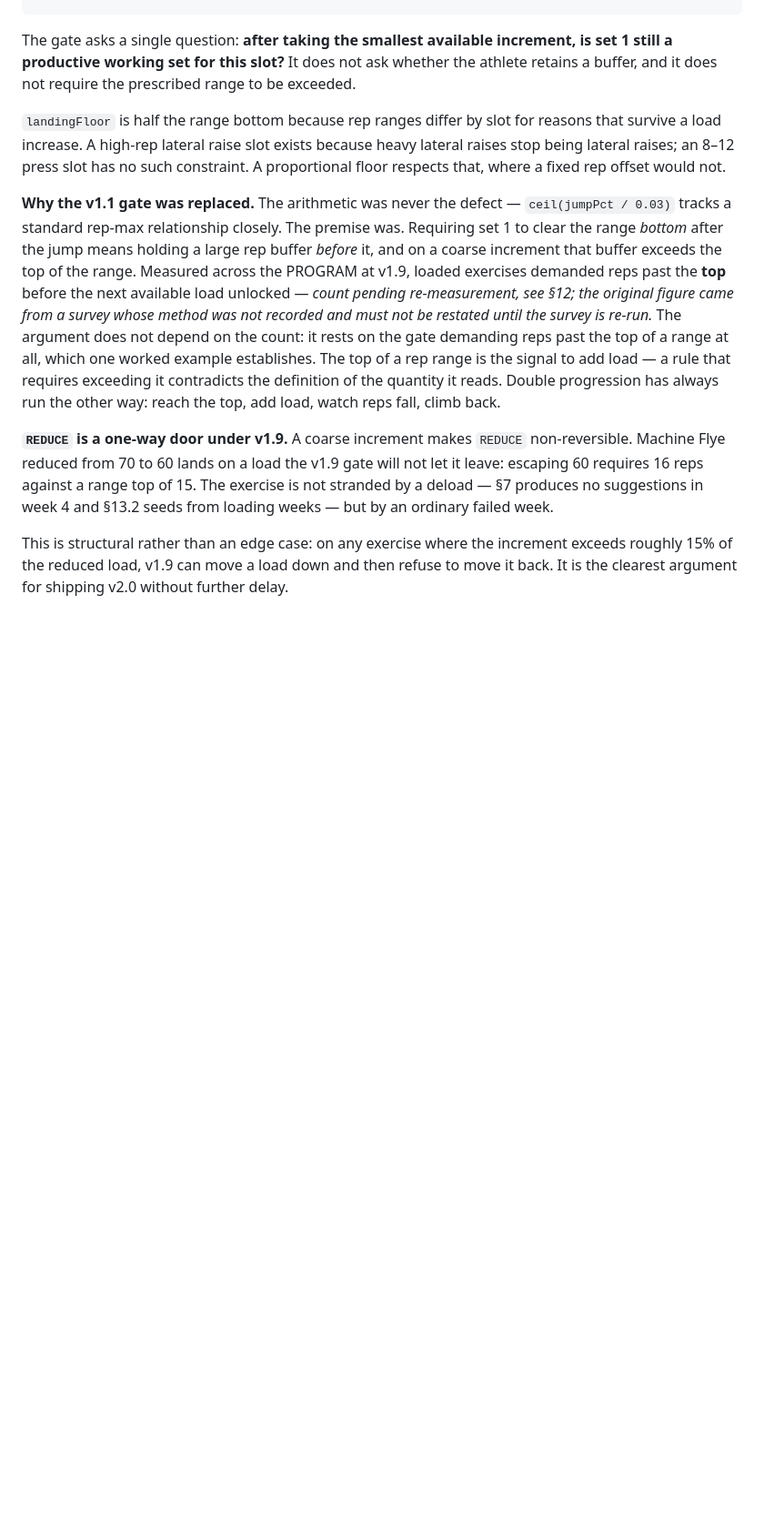
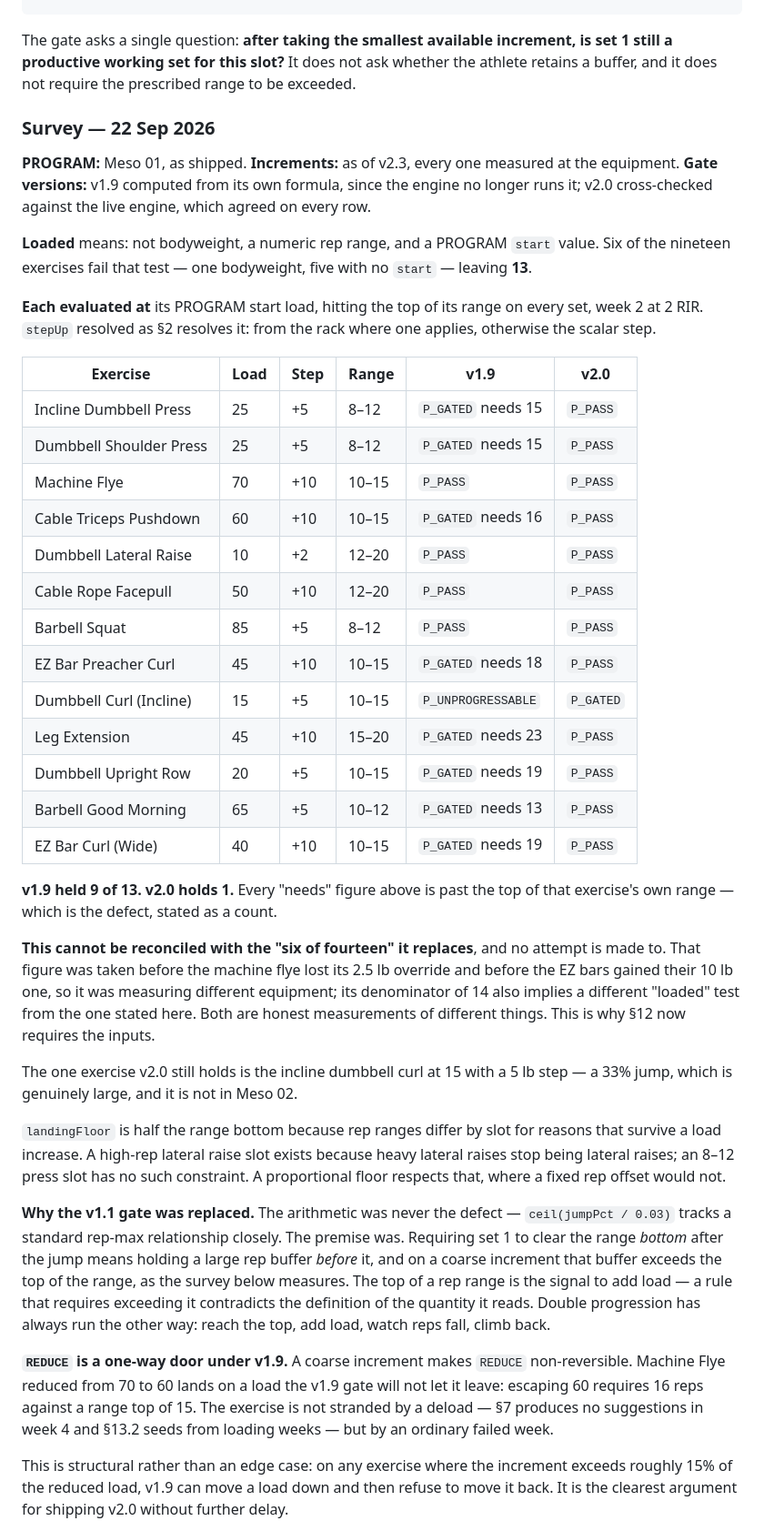
Before and after one commit to mr-alopez/meso-tracker, a Markdown page: load-progression-spec.md, the part around one of its changes. Shown at 91% size. Drawn GitHub-style; blank space fills up the shorter version.

```diff
--- a/load-progression-spec.md
+++ b/load-progression-spec.md
@@ -347,6 +373,47 @@ The gate asks a single question: **after taking the smallest available increment
 still a productive working set for this slot?** It does not ask whether the athlete retains a
 buffer, and it does not require the prescribed range to be exceeded.
 
+### Survey — 22 Sep 2026
+
+**PROGRAM:** Meso 01, as shipped. **Increments:** as of v2.3, every one measured at the
+equipment. **Gate versions:** v1.9 computed from its own formula, since the engine no longer
+runs it; v2.0 cross-checked against the live engine, which agreed on every row.
+
+**Loaded** means: not bodyweight, a numeric rep range, and a PROGRAM `start` value. Six of the
+nineteen exercises fail that test — one bodyweight, five with no `start` — leaving **13**.
+
+**Each evaluated at** its PROGRAM start load, hitting the top of its range on every set, week 2
+at 2 RIR. `stepUp` resolved as §2 resolves it: from the rack where one applies, otherwise the
+scalar step.
+
+| Exercise | Load | Step | Range | v1.9 | v2.0 |
+|---|---|---|---|---|---|
+| Incline Dumbbell Press | 25 | +5 | 8–12 | `P_GATED` needs 15 | `P_PASS` |
+| Dumbbell Shoulder Press | 25 | +5 | 8–12 | `P_GATED` needs 15 | `P_PASS` |
+| Machine Flye | 70 | +10 | 10–15 | `P_PASS` | `P_PASS` |
+| Cable Triceps Pushdown | 60 | +10 | 10–15 | `P_GATED` needs 16 | `P_PASS` |
+| Dumbbell Lateral Raise | 10 | +2 | 12–20 | `P_PASS` | `P_PASS` |
+| Cable Rope Facepull | 50 | +10 | 12–20 | `P_PASS` | `P_PASS` |
+| Barbell Squat | 85 | +5 | 8–12 | `P_PASS` | `P_PASS` |
+| EZ Bar Preacher Curl | 45 | +10 | 10–15 | `P_GATED` needs 18 | `P_PASS` |
+| Dumbbell Curl (Incline) | 15 | +5 | 10–15 | `P_UNPROGRESSABLE` | `P_GATED` |
+| Leg Extension | 45 | +10 | 15–20 | `P_GATED` needs 23 | `P_PASS` |
+| Dumbbell Upright Row | 20 | +5 | 10–15 | `P_GATED` needs 19 | `P_PASS` |
+| Barbell Good Morning | 65 | +5 | 10–12 | `P_GATED` needs 13 | `P_PASS` |
+| EZ Bar Curl (Wide) | 40 | +10 | 10–15 | `P_GATED` needs 19 | `P_PASS` |
+
+**v1.9 held 9 of 13. v2.0 holds 1.** Every "needs" figure above is past the top of that
+exercise's own range — which is the defect, stated as a count.
+
+**This cannot be reconciled with the "six of fourteen" it replaces**, and no attempt is made
+to. That figure was taken before the machine flye lost its 2.5 lb override and before the EZ
+bars gained their 10 lb one, so it was measuring different equipment; its denominator of 14
+also implies a different "loaded" test from the one stated here. Both are honest measurements
+of different things. This is why §12 now requires the inputs.
+
+The one exercise v2.0 still holds is the incline dumbbell curl at 15 with a 5 lb step — a 33%
+jump, which is genuinely large, and it is not in Meso 02.
+
 `landingFloor` is half the range bottom because rep ranges differ by slot for reasons that
 survive a load increase. A high-rep lateral raise slot exists because heavy lateral raises stop
 being lateral raises; an 8–12 press slot has no such constraint. A proportional floor respects
@@ -355,12 +422,8 @@ that, where a fixed rep offset would not.
 **Why the v1.1 gate was replaced.** The arithmetic was never the defect —
 `ceil(jumpPct / 0.03)` tracks a standard rep-max relationship closely. The premise was. Requiring
 set 1 to clear the range *bottom* after the jump means holding a large rep buffer *before* it,
-and on a coarse increment that buffer exceeds the top of the range. Measured across the PROGRAM
-at v1.9, loaded exercises demanded reps past the **top** before the next available load
-unlocked — *count pending re-measurement, see §12; the original figure came from a survey whose
-method was not recorded and must not be restated until the survey is re-run.* The argument does
-not depend on the count: it rests on the gate demanding reps past the top of a range at all,
-which one worked example establishes. The top of a rep range is the signal to add load — a
+and on a coarse increment that buffer exceeds the top of the range, as the survey below
+measures. The top of a rep range is the signal to add load — a
 rule that requires exceeding it contradicts the definition of the quantity it reads. Double
 progression has always run the other way: reach the top, add load, watch reps fall, climb back.
 
```
Also changed, not shown: other parts of load-progression-spec.md (+35 -6 lines).
